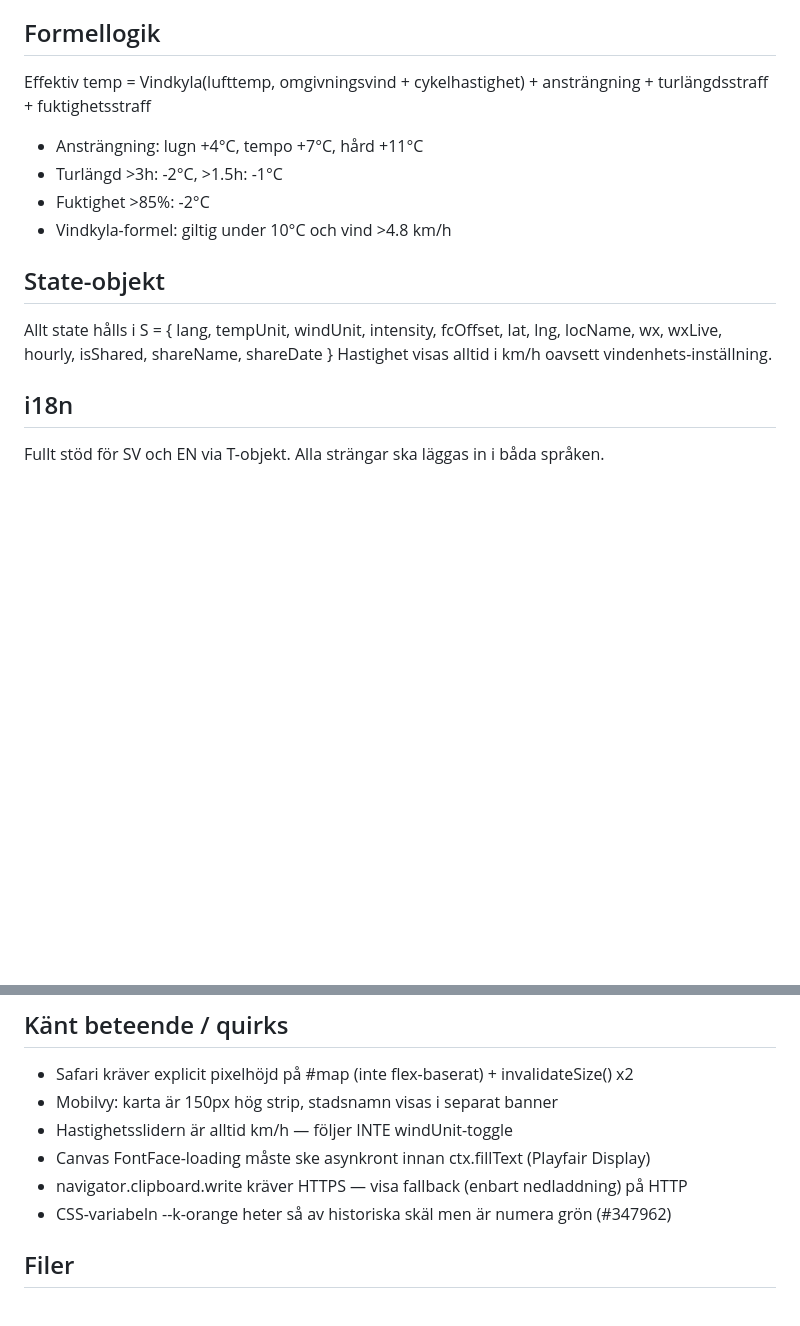
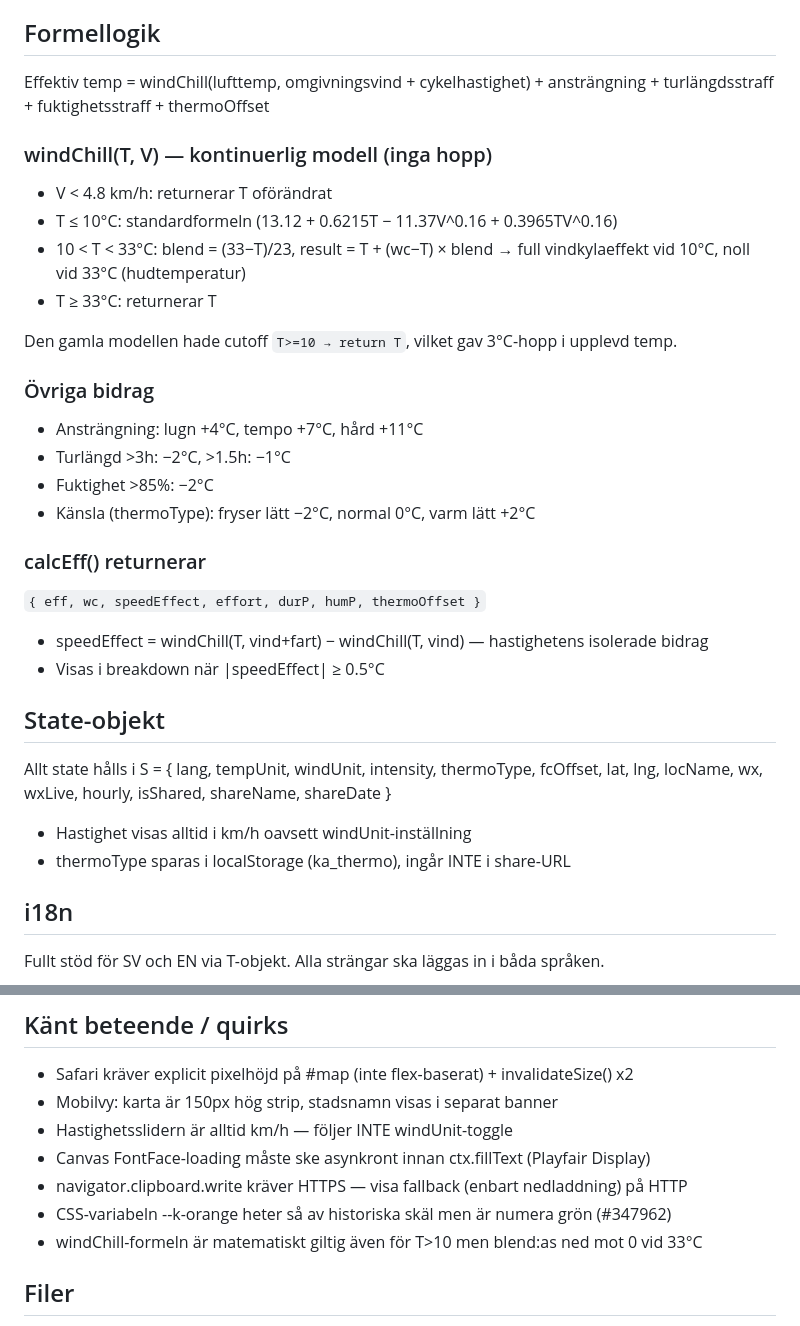
Before and after one commit to HerrKantarell/kit-advisor, a Markdown page: CLAUDE.md, 2 parts joined by grey strips. Rendered like a GitHub page; blank space fills up the shorter version.

Commit message:
docs: uppdatera CLAUDE.md — ny formellogik, thermoType, mobilquirks
Co-Authored-By: Claude Sonnet 4.6 <noreply@anthropic.com>

```diff
--- a/CLAUDE.md
+++ b/CLAUDE.md
@@ -33,15 +33,32 @@ Kortversion:
 - Manicula SVG används i callouts — aldrig som navigation
 
 ## Formellogik
-Effektiv temp = Vindkyla(lufttemp, omgivningsvind + cykelhastighet) + ansträngning + turlängdsstraff + fuktighetsstraff
+Effektiv temp = windChill(lufttemp, omgivningsvind + cykelhastighet) + ansträngning + turlängdsstraff + fuktighetsstraff + thermoOffset
+
+### windChill(T, V) — kontinuerlig modell (inga hopp)
+- V < 4.8 km/h: returnerar T oförändrat
+- T ≤ 10°C: standardformeln (13.12 + 0.6215T − 11.37V^0.16 + 0.3965TV^0.16)
+- 10 < T < 33°C: blend = (33−T)/23, result = T + (wc−T) × blend
+  → full vindkylaeffekt vid 10°C, noll vid 33°C (hudtemperatur)
+- T ≥ 33°C: returnerar T
+
+Den gamla modellen hade cutoff `T>=10 → return T`, vilket gav 3°C-hopp i upplevd temp.
+
+### Övriga bidrag
 - Ansträngning: lugn +4°C, tempo +7°C, hård +11°C
-- Turlängd >3h: -2°C, >1.5h: -1°C
-- Fuktighet >85%: -2°C
-- Vindkyla-formel: giltig under 10°C och vind >4.8 km/h
+- Turlängd >3h: −2°C, >1.5h: −1°C
+- Fuktighet >85%: −2°C
+- Känsla (thermoType): fryser lätt −2°C, normal 0°C, varm lätt +2°C
+
+### calcEff() returnerar
+`{ eff, wc, speedEffect, effort, durP, humP, thermoOffset }`
+- speedEffect = windChill(T, vind+fart) − windChill(T, vind) — hastighetens isolerade bidrag
+- Visas i breakdown när |speedEffect| ≥ 0.5°C
 
 ## State-objekt
-Allt state hålls i S = { lang, tempUnit, windUnit, intensity, fcOffset, lat, lng, locName, wx, wxLive, hourly, isShared, shareName, shareDate }
-Hastighet visas alltid i km/h oavsett vindenhets-inställning.
+Allt state hålls i S = { lang, tempUnit, windUnit, intensity, thermoType, fcOffset, lat, lng, locName, wx, wxLive, hourly, isShared, shareName, shareDate }
+- Hastighet visas alltid i km/h oavsett windUnit-inställning
+- thermoType sparas i localStorage (ka_thermo), ingår INTE i share-URL
 
 ## i18n
 Fullt stöd för SV och EN via T-objekt. Alla strängar ska läggas in i båda språken.
@@ -86,6 +103,7 @@ URL-parametrar: ?name=&date=&lat=&lng=&dur=&speed=&int=&loc=
 - Canvas FontFace-loading måste ske asynkront innan ctx.fillText (Playfair Display)
 - navigator.clipboard.write kräver HTTPS — visa fallback (enbart nedladdning) på HTTP
 - CSS-variabeln --k-orange heter så av historiska skäl men är numera grön (#347962)
+- windChill-formeln är matematiskt giltig även för T>10 men blend:as ned mot 0 vid 33°C
 
 ## Filer
 index.html — hela applikationen
```
